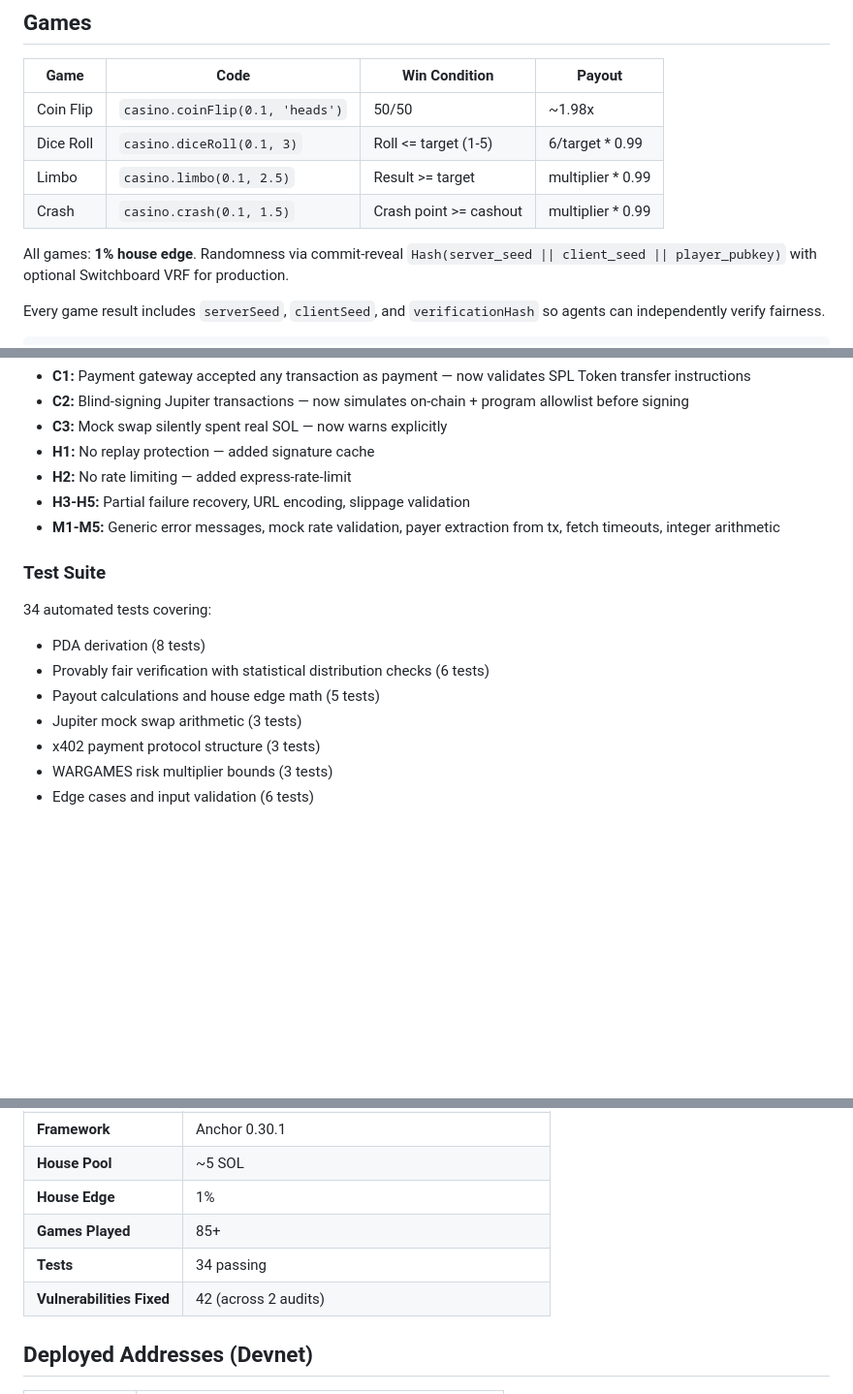
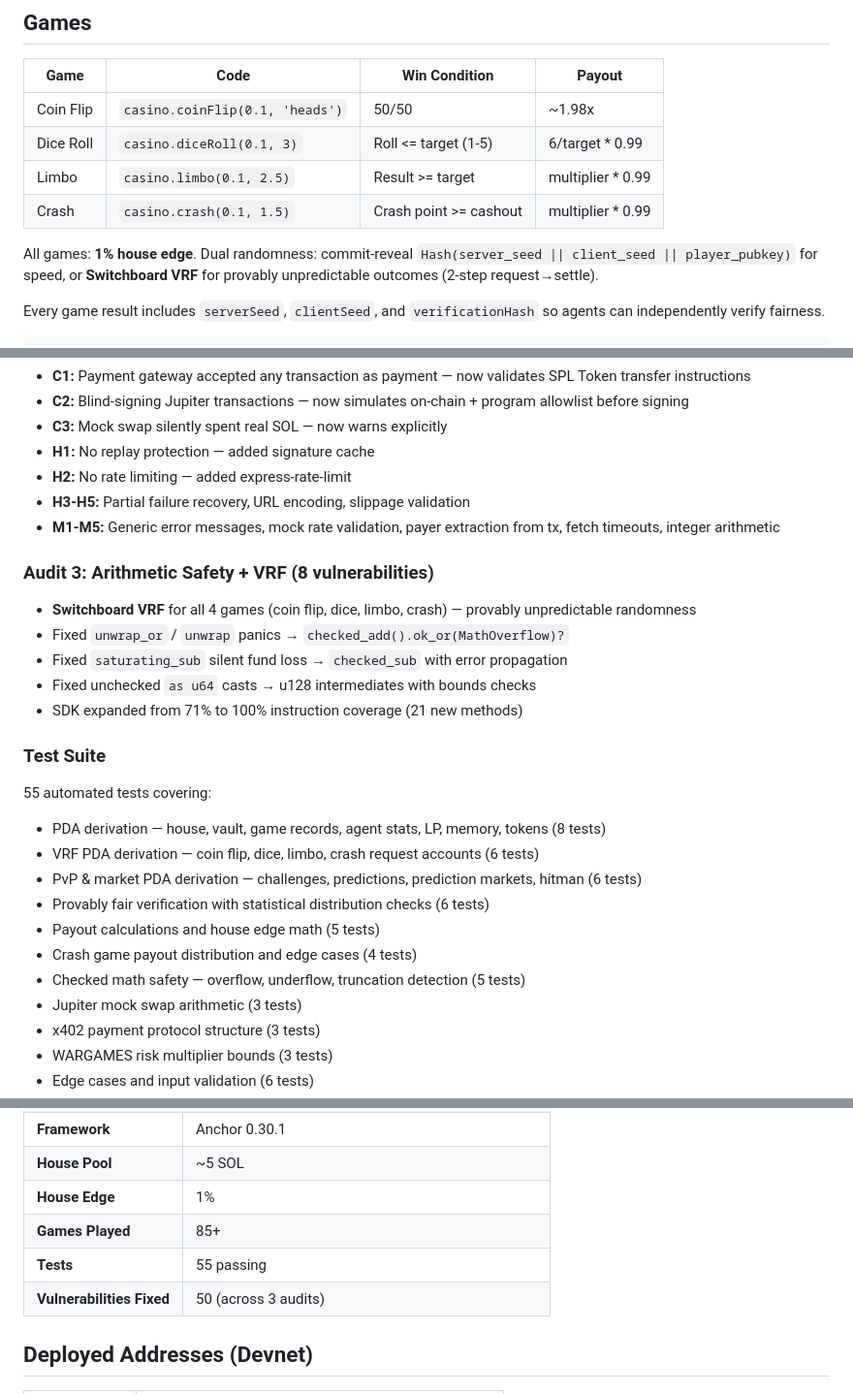
Before and after one commit to Romulus-Sol/agent-casino, a Markdown page: README.md, 3 parts joined by grey strips. Shown at 97% size. Rendered like a GitHub page; blank space fills up the shorter version.

Commit message:
Update docs: 3 audits, 50 vulnerabilities, 55 tests, VRF for all games
Co-Authored-By: Claude Opus 4.6 <noreply@anthropic.com>

```diff
--- a/README.md
+++ b/README.md
@@ -103,7 +103,7 @@ npx ts-node scripts/swap-and-play.ts coinflip EPjFWdd5AufqSSqeM2qN1xzybapC8G4wEG
 | Limbo | `casino.limbo(0.1, 2.5)` | Result >= target | multiplier * 0.99 |
 | Crash | `casino.crash(0.1, 1.5)` | Crash point >= cashout | multiplier * 0.99 |
 
-All games: **1% house edge**. Randomness via commit-reveal `Hash(server_seed || client_seed || player_pubkey)` with optional Switchboard VRF for production.
+All games: **1% house edge**. Dual randomness: commit-reveal `Hash(server_seed || client_seed || player_pubkey)` for speed, or **Switchboard VRF** for provably unpredictable outcomes (2-step request→settle).
 
 Every game result includes `serverSeed`, `clientSeed`, and `verificationHash` so agents can independently verify fairness.
 
@@ -339,12 +339,23 @@ Two rounds of self-auditing. **42 total vulnerabilities found and fixed.**
 - **H3-H5:** Partial failure recovery, URL encoding, slippage validation
 - **M1-M5:** Generic error messages, mock rate validation, payer extraction from tx, fetch timeouts, integer arithmetic
 
+### Audit 3: Arithmetic Safety + VRF (8 vulnerabilities)
+- **Switchboard VRF** for all 4 games (coin flip, dice, limbo, crash) — provably unpredictable randomness
+- Fixed `unwrap_or` / `unwrap` panics → `checked_add().ok_or(MathOverflow)?`
+- Fixed `saturating_sub` silent fund loss → `checked_sub` with error propagation
+- Fixed unchecked `as u64` casts → u128 intermediates with bounds checks
+- SDK expanded from 71% to 100% instruction coverage (21 new methods)
+
 ### Test Suite
 
-34 automated tests covering:
-- PDA derivation (8 tests)
+55 automated tests covering:
+- PDA derivation — house, vault, game records, agent stats, LP, memory, tokens (8 tests)
+- VRF PDA derivation — coin flip, dice, limbo, crash request accounts (6 tests)
+- PvP & market PDA derivation — challenges, predictions, prediction markets, hitman (6 tests)
 - Provably fair verification with statistical distribution checks (6 tests)
 - Payout calculations and house edge math (5 tests)
+- Crash game payout distribution and edge cases (4 tests)
+- Checked math safety — overflow, underflow, truncation detection (5 tests)
 - Jupiter mock swap arithmetic (3 tests)
 - x402 payment protocol structure (3 tests)
 - WARGAMES risk multiplier bounds (3 tests)
@@ -420,8 +431,8 @@ npx ts-mocha -p ./tsconfig.json tests/agent-casino.ts --timeout 30000
 | **House Pool** | ~5 SOL |
 | **House Edge** | 1% |
 | **Games Played** | 85+ |
-| **Tests** | 34 passing |
-| **Vulnerabilities Fixed** | 42 (across 2 audits) |
+| **Tests** | 55 passing |
+| **Vulnerabilities Fixed** | 50 (across 3 audits) |
 
 ## Deployed Addresses (Devnet)
 
```
Also changed, not shown: other parts of README.md (+1 -1 lines), FEATURES.md (+33 -1 lines), skill.md (+1 -1 lines).
